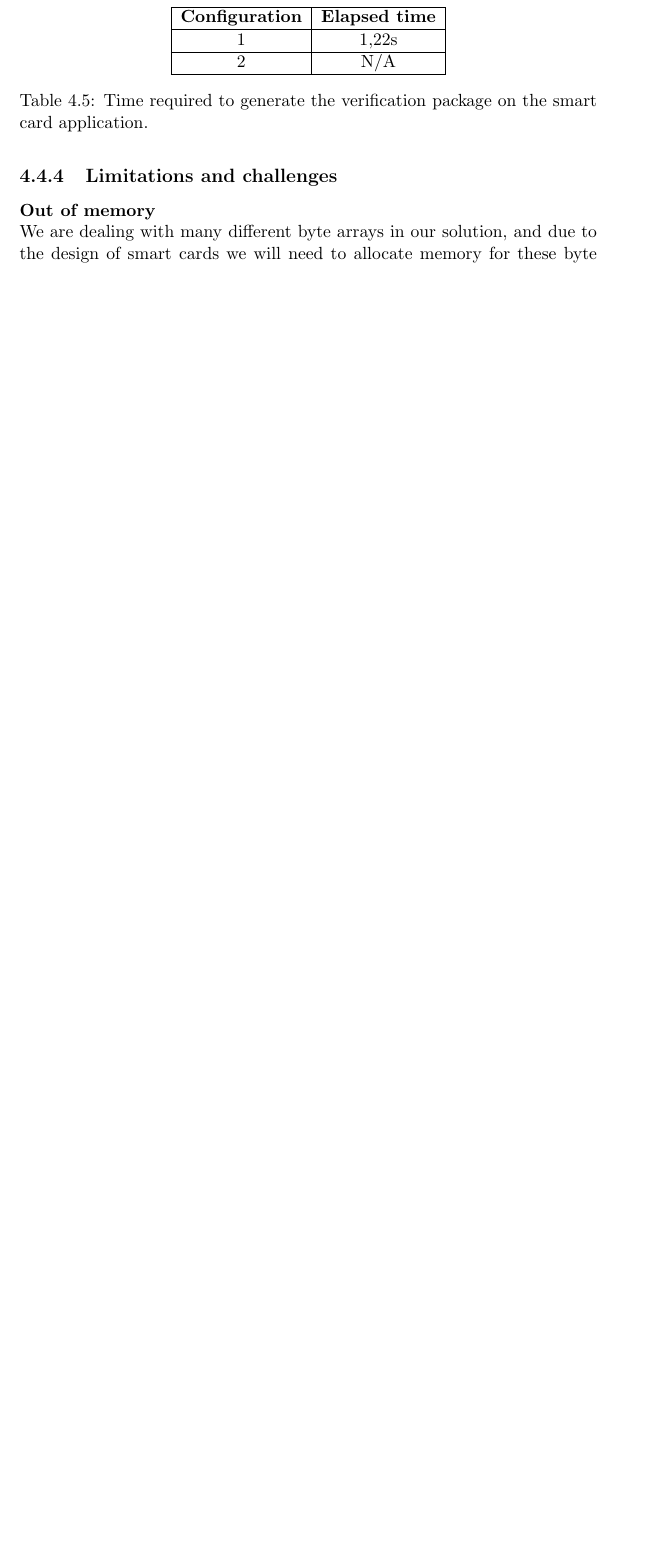
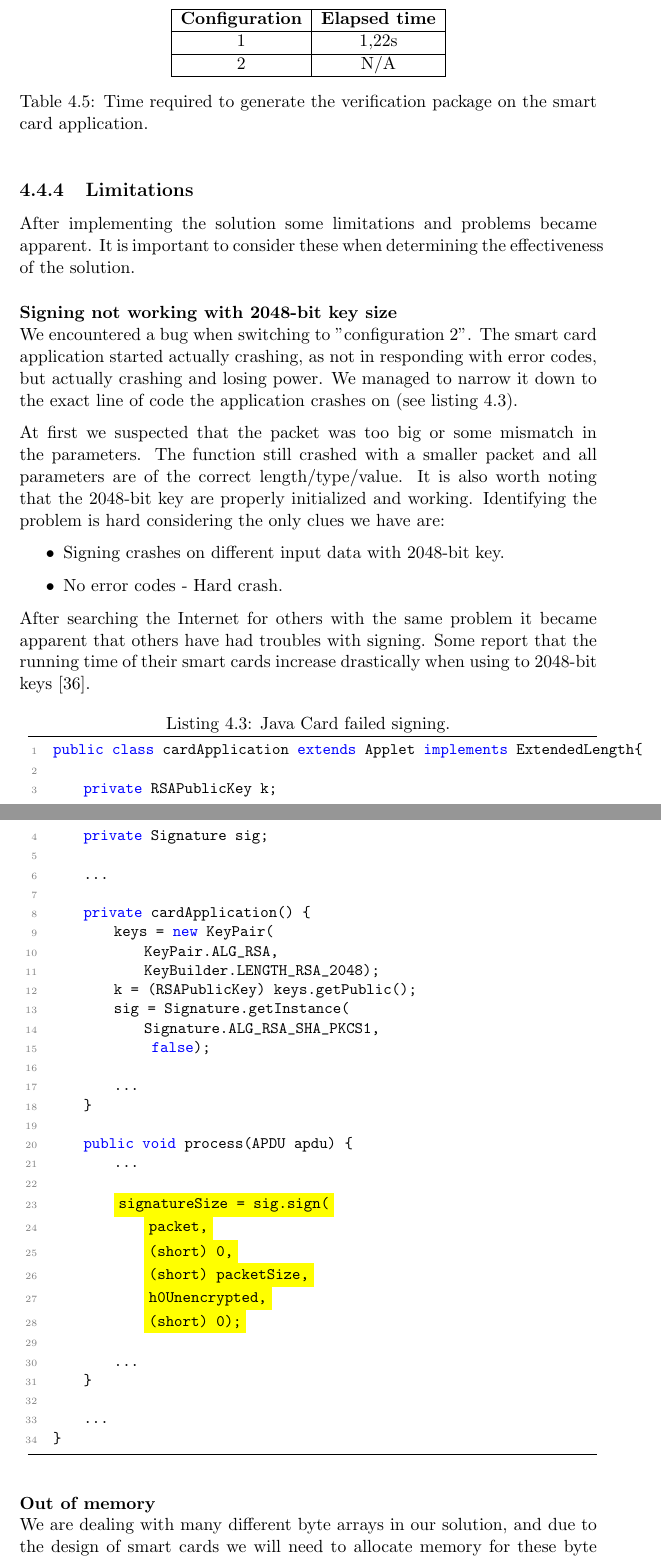
Before and after one commit to Henriksive/MasterBackup, a LaTeX thesis (Article.tex, which reads chapters/subchapters/bindingTest.tex): part of page 55 of 60 before the commit and two parts of pages 55 and 56 of 61 after it, the two joined at a grey line, cut so that both start at the same text, the shorter picture padded with empty space. Compiled offline with pdfLaTeX.

Commit message:
Pre-restructuring

```diff
--- a/chapters/subchapters/bindingTest.tex
+++ b/chapters/subchapters/bindingTest.tex
@@ -93,4 +93,54 @@ In this test we will generate the verification package. We will skip the parts o
 
 \end{table}
 
-\subsection{Limitations and challenges}
+\subsection{Limitations}
+After implementing the solution some limitations and problems became apparent. It is important to consider these when determining the effectiveness of the solution.
+
+\paragraph{Signing not working with 2048-bit key size}\mbox{}\\
+We encountered a bug when switching to "configuration 2". The smart card application started actually crashing, as not in responding with error codes, but actually crashing and losing power. We managed to narrow it down to the exact line of code the application crashes on (see listing \ref{lst:signing2048}).
+
+At first we suspected that the packet was too big or some mismatch in the parameters. The function still crashed with a smaller packet and all parameters are of the correct length/type/value. It is also worth noting that the 2048-bit key are properly initialized and working. Identifying the problem is hard considering the only clues we have are:
+
+\begin{itemize}
+    \item Signing crashes on different input data with 2048-bit key.
+    \item No error codes - Hard crash.
+\end{itemize}
+
+After searching the Internet for others with the same problem it became apparent that others have had troubles with signing. Some report that the running time of their smart cards increase drastically when using to 2048-bit keys \cite{signingtrouble2}. %TODO
+
+\begin{lstlisting}[caption=Java Card failed signing., label=lst:signing2048, escapechar=!]
+public class cardApplication extends Applet implements ExtendedLength{
+
+    private RSAPublicKey k;
+    private Signature sig;
+
+    ...
+
+    private cardApplication() {
+        keys = new KeyPair(
+            KeyPair.ALG_RSA,
+            KeyBuilder.LENGTH_RSA_2048);
+        k = (RSAPublicKey) keys.getPublic();
+    	sig = Signature.getInstance(
+            Signature.ALG_RSA_SHA_PKCS1,
+             false);
+
+        ...
+    }
+
+    public void process(APDU apdu) {
+    	...
+
+        !\colorbox{highlight}{signatureSize = sig.sign(}!
+            !\colorbox{highlight}{packet,}!
+            !\colorbox{highlight}{(short) 0,}!
+            !\colorbox{highlight}{(short) packetSize,}!
+            !\colorbox{highlight}{h0Unencrypted,}!
+            !\colorbox{highlight}{(short) 0);}!
+
+        ...
+    }
+
+    ...
+}
+\end{lstlisting}
```
Also changed, not shown: chapters/Conclusion.tex (+1 -1 lines), chapters/Introduction.tex (+10 -4 lines), chapters/TestCases.tex (+1 -0 lines), references/references.bib (+14 -0 lines), Article.bbl, Article.pdf, chapters/subchapters/bindingTest.tex (19 more changed lines), 5 other files.
